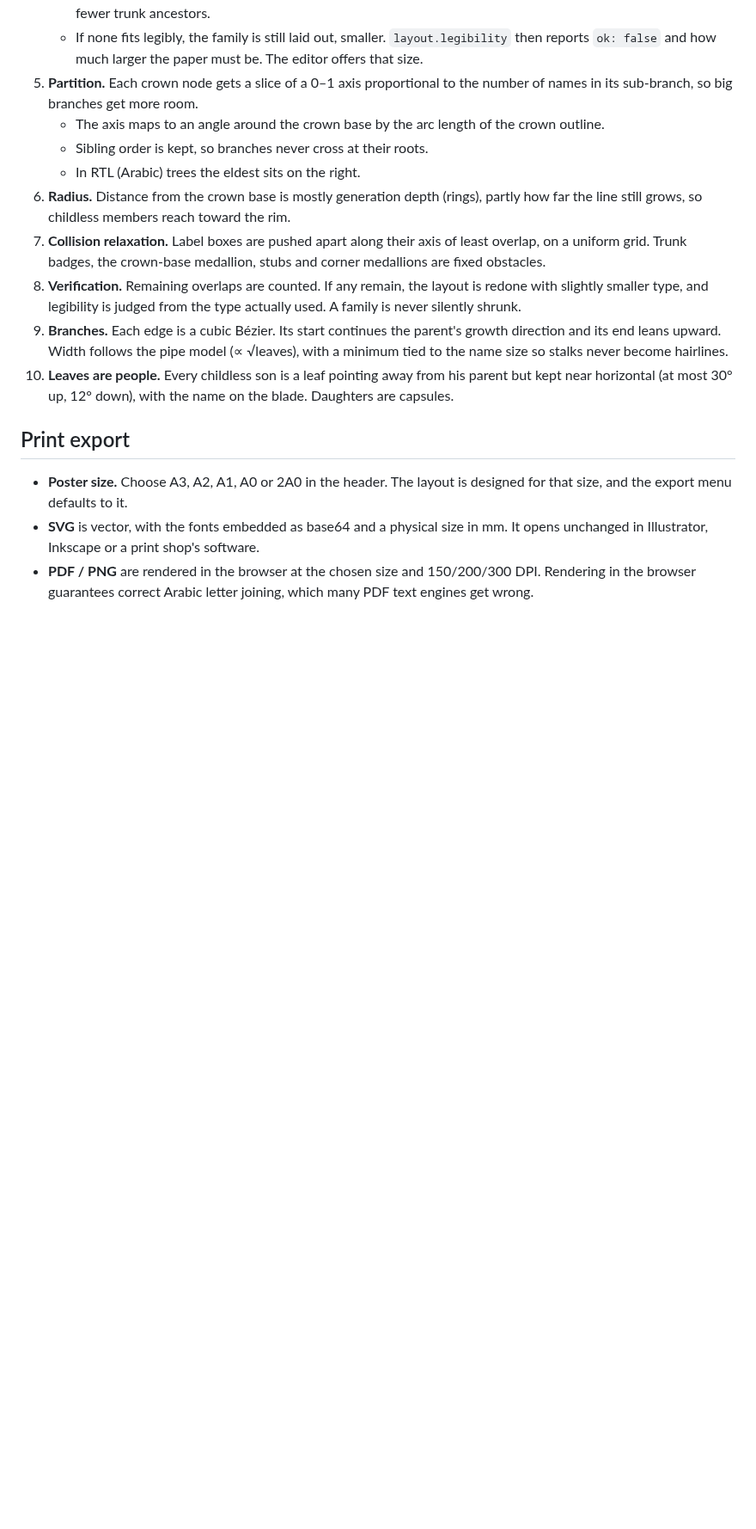
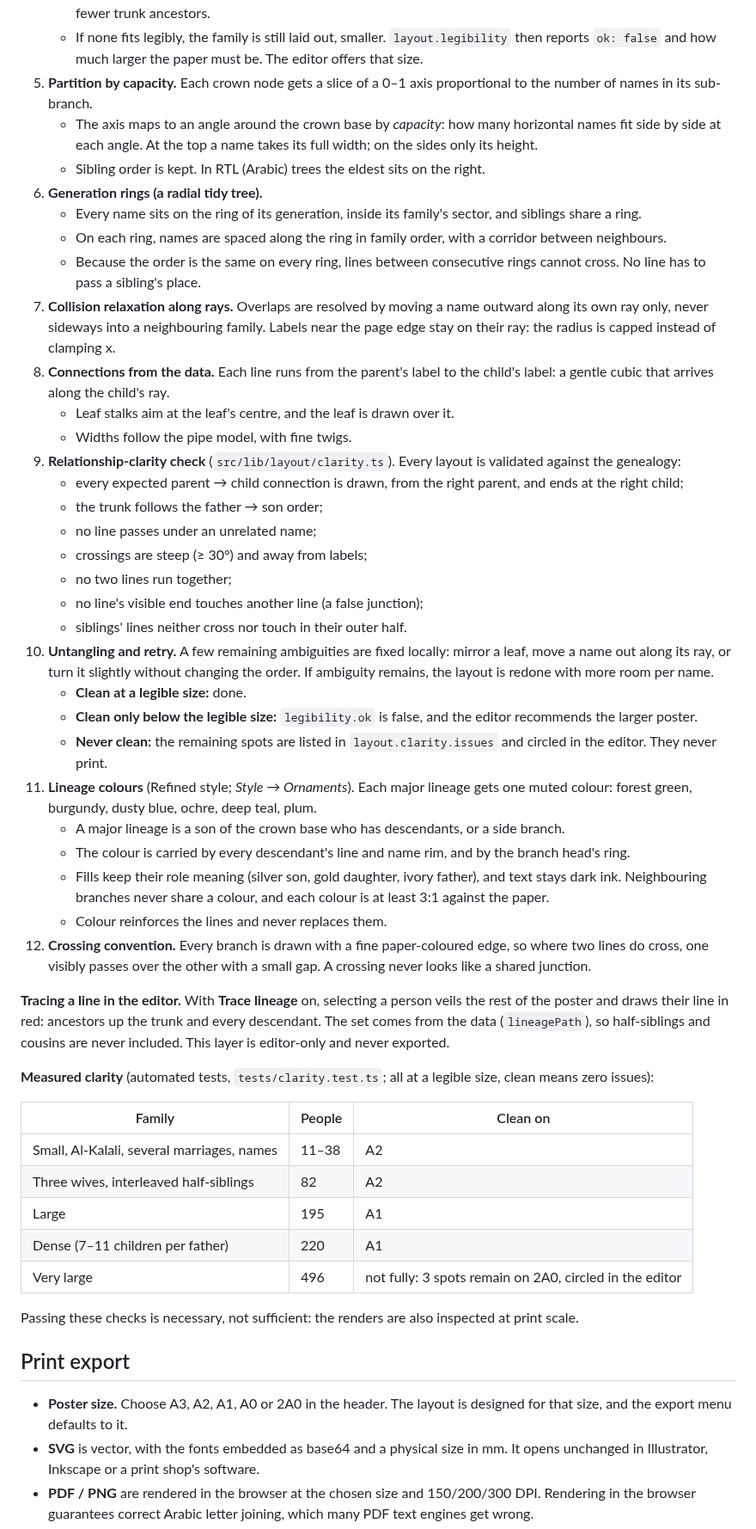
Before and after one commit to AKSoul5/react-dhxenaid, a Markdown page: shajarah/README.md, the part around one of its changes. Shown at 86% size. GitHub-like rendering; blank space fills up the shorter version.

```diff
--- a/shajarah/README.md
+++ b/shajarah/README.md
@@ -331,28 +331,82 @@ seed always produce the same poster.
    - If none fits legibly, the family is still laid out, smaller.
      `layout.legibility` then reports `ok: false` and how much larger the
      paper must be. The editor offers that size.
-5. **Partition.** Each crown node gets a slice of a 0–1 axis proportional to
-   the number of names in its sub-branch, so big branches get more room.
-   - The axis maps to an angle around the crown base by the arc length of
-     the crown outline.
-   - Sibling order is kept, so branches never cross at their roots.
-   - In RTL (Arabic) trees the eldest sits on the right.
-6. **Radius.** Distance from the crown base is mostly generation depth
-   (rings), partly how far the line still grows, so childless members
-   reach toward the rim.
-7. **Collision relaxation.** Label boxes are pushed apart along their axis
-   of least overlap, on a uniform grid. Trunk badges, the crown-base
-   medallion, stubs and corner medallions are fixed obstacles.
-8. **Verification.** Remaining overlaps are counted. If any remain, the
-   layout is redone with slightly smaller type, and legibility is judged
-   from the type actually used. A family is never silently shrunk.
-9. **Branches.** Each edge is a cubic Bézier. Its start continues the
-   parent's growth direction and its end leans upward. Width follows the
-   pipe model (∝ √leaves), with a minimum tied to the name size so stalks
-   never become hairlines.
-10. **Leaves are people.** Every childless son is a leaf pointing away from
-    his parent but kept near horizontal (at most 30° up, 12° down), with
-    the name on the blade. Daughters are capsules.
+5. **Partition by capacity.** Each crown node gets a slice of a 0–1 axis
+   proportional to the number of names in its sub-branch.
+   - The axis maps to an angle around the crown base by *capacity*: how
+     many horizontal names fit side by side at each angle. At the top a
+     name takes its full width; on the sides only its height.
+   - Sibling order is kept. In RTL (Arabic) trees the eldest sits on the
+     right.
+6. **Generation rings (a radial tidy tree).**
+   - Every name sits on the ring of its generation, inside its family's
+     sector, and siblings share a ring.
+   - On each ring, names are spaced along the ring in family order, with a
+     corridor between neighbours.
+   - Because the order is the same on every ring, lines between
+     consecutive rings cannot cross. No line has to pass a sibling's
+     place.
+7. **Collision relaxation along rays.** Overlaps are resolved by moving a
+   name outward along its own ray only, never sideways into a neighbouring
+   family. Labels near the page edge stay on their ray: the radius is
+   capped instead of clamping x.
+8. **Connections from the data.** Each line runs from the parent's label to
+   the child's label: a gentle cubic that arrives along the child's ray.
+   - Leaf stalks aim at the leaf's centre, and the leaf is drawn over it.
+   - Widths follow the pipe model, with fine twigs.
+9. **Relationship-clarity check** (`src/lib/layout/clarity.ts`). Every
+   layout is validated against the genealogy:
+   - every expected parent → child connection is drawn, from the right
+     parent, and ends at the right child;
+   - the trunk follows the father → son order;
+   - no line passes under an unrelated name;
+   - crossings are steep (≥ 30°) and away from labels;
+   - no two lines run together;
+   - no line's visible end touches another line (a false junction);
+   - siblings' lines neither cross nor touch in their outer half.
+10. **Untangling and retry.** A few remaining ambiguities are fixed locally:
+    mirror a leaf, move a name out along its ray, or turn it slightly
+    without changing the order. If ambiguity remains, the layout is
+    redone with more room per name.
+    - **Clean at a legible size:** done.
+    - **Clean only below the legible size:** `legibility.ok` is false, and
+      the editor recommends the larger poster.
+    - **Never clean:** the remaining spots are listed in
+      `layout.clarity.issues` and circled in the editor. They never print.
+11. **Lineage colours** (Refined style; *Style → Ornaments*). Each major
+    lineage gets one muted colour: forest green, burgundy, dusty blue,
+    ochre, deep teal, plum.
+    - A major lineage is a son of the crown base who has descendants, or a
+      side branch.
+    - The colour is carried by every descendant's line and name rim, and by
+      the branch head's ring.
+    - Fills keep their role meaning (silver son, gold daughter, ivory
+      father), and text stays dark ink. Neighbouring branches never share
+      a colour, and each colour is at least 3:1 against the paper.
+    - Colour reinforces the lines and never replaces them.
+12. **Crossing convention.** Every branch is drawn with a fine paper-coloured
+    edge, so where two lines do cross, one visibly passes over the other
+    with a small gap. A crossing never looks like a shared junction.
+
+**Tracing a line in the editor.** With **Trace lineage** on, selecting a
+person veils the rest of the poster and draws their line in red:
+ancestors up the trunk and every descendant. The set comes from the data
+(`lineagePath`), so half-siblings and cousins are never included. This
+layer is editor-only and never exported.
+
+**Measured clarity** (automated tests, `tests/clarity.test.ts`; all at a
+legible size, clean means zero issues):
+
+| Family | People | Clean on |
+| --- | --- | --- |
+| Small, Al-Kalali, several marriages, names | 11–38 | A2 |
+| Three wives, interleaved half-siblings | 82 | A2 |
+| Large | 195 | A1 |
+| Dense (7–11 children per father) | 220 | A1 |
+| Very large | 496 | not fully: 3 spots remain on 2A0, circled in the editor |
+
+Passing these checks is necessary, not sufficient: the renders are also
+inspected at print scale.
 
 ## Print export
 
```
Also changed, not shown: other parts of shajarah/README.md (+4 -2 lines), shajarah/docs/demo-poster.jpg, shajarah/docs/editor.jpg, shajarah/docs/kalali-tiers.jpg, 14 other files.
